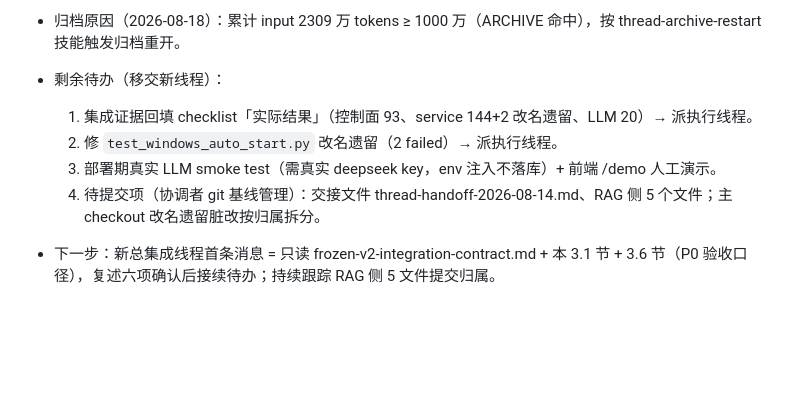
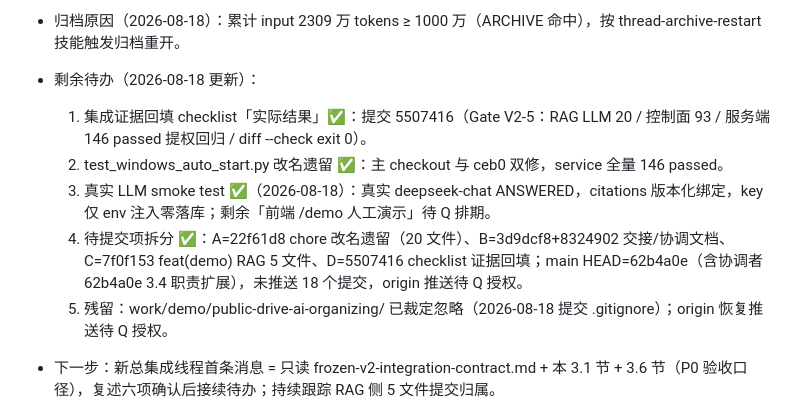
Before and after one commit to w384/agent-workspace-tools, a Markdown page: docs/agent/thread-handoff-2026-08-14.md, the part around the change. Rendered like a GitHub page; blank space fills up the shorter version.

Commit message:
docs(agent): 更新总集成 3.1 剩余待办进展
- 证据回填/改名修复/真实 LLM smoke test/待提交项拆分均完成，残留项同步

未运行测试（文档变更）

```diff
--- a/docs/agent/thread-handoff-2026-08-14.md
+++ b/docs/agent/thread-handoff-2026-08-14.md
@@ -39,11 +39,12 @@
 - 已知归属（跟踪项）：前端切片已由控制面 v2 完成并合入（BFF 桥接 + /demo 双 tab + 凭证不泄前端）；RAG 侧 5 个演示文件（demo-bank-rules-v1.json、import-manifest.json、financial-preassessment-bank-rule-matching-demo.md、finance-demo-rag-bridge.md/checkpoint）待 RAG 线程确认后提交，总集成本次不碰；主 checkout 改名遗留脏改（control_plane/work/sdd、docs、scripts、service/app/main.py、test_health.py 等）按归属拆分提交。
 - 边界：DENY 必须在召回/评分/LLM/引用前；缺材料返回 POSSIBLE 或 MISSING_INFO，不推断 NOT_MATCH；match_score 只称资料匹配度；LLM 只做问答草稿/解释润色，不做授权裁决/最终评分/贷款授信额度产品推荐；凭证不落前端静态资源、BFF 响应、审计与仓库；不 push origin（等独立审计最终复核）。
 - 归档原因（2026-08-18）：累计 input 2309 万 tokens ≥ 1000 万（ARCHIVE 命中），按 thread-archive-restart 技能触发归档重开。
-- 剩余待办（移交新线程）：
-  1. 集成证据回填 checklist「实际结果」（控制面 93、service 144+2 改名遗留、LLM 20）→ 派执行线程。
-  2. 修 `test_windows_auto_start.py` 改名遗留（2 failed）→ 派执行线程。
-  3. 部署期真实 LLM smoke test（需真实 deepseek key，env 注入不落库）+ 前端 /demo 人工演示。
-  4. 待提交项（协调者 git 基线管理）：交接文件 thread-handoff-2026-08-14.md、RAG 侧 5 个文件；主 checkout 改名遗留脏改按归属拆分。
+- 剩余待办（2026-08-18 更新）：
+  1. 集成证据回填 checklist「实际结果」✅：提交 5507416（Gate V2-5：RAG LLM 20 / 控制面 93 / 服务端 146 passed 提权回归 / diff --check exit 0）。
+  2. test_windows_auto_start.py 改名遗留 ✅：主 checkout 与 ceb0 双修，service 全量 146 passed。
+  3. 真实 LLM smoke test ✅（2026-08-18）：真实 deepseek-chat ANSWERED，citations 版本化绑定，key 仅 env 注入零落库；剩余「前端 /demo 人工演示」待 Q 排期。
+  4. 待提交项拆分 ✅：A=22f61d8 chore 改名遗留（20 文件）、B=3d9dcf8+8324902 交接/协调文档、C=7f0f153 feat(demo) RAG 5 文件、D=5507416 checklist 证据回填；main HEAD=62b4a0e（含协调者 62b4a0e 3.4 职责扩展），未推送 18 个提交，origin 推送待 Q 授权。
+  5. 残留：work/demo/public-drive-ai-organizing/ 已裁定忽略（2026-08-18 提交 .gitignore）；origin 恢复推送待 Q 授权。
 - 下一步：新总集成线程首条消息 = 只读 frozen-v2-integration-contract.md + 本 3.1 节 + 3.6 节（P0 验收口径），复述六项确认后接续待办；持续跟踪 RAG 侧 5 文件提交归属。
 
 - 执行线程（executor，01a00833-d1f3-7130-bc01-31876dc2d7de，worktree D:\AI\Codex\Worktree\ceb0\agent-workspace-tools）：总集成 2026-08-16 拆出的 B 类机械执行子线程，只做执行不做裁决。职责：跑测试、按给定范围/语义拆分/提交信息做 git add/commit（不自行定范围、不 push）、按给定口径合并代码、采集归档集成证据、按给定口径与模板起草 runbook/checklist、执行三步自检并落日志、演示样例机械构建、文档机械同步、只读证据核验。红线：不裁决集成顺序/Gate/范围/契约，不碰控制面/RAG 模块所有权，不做跨线程决策，不 push origin；归属冲突、根因不明、清单外需求一律回总集成裁决。
```
